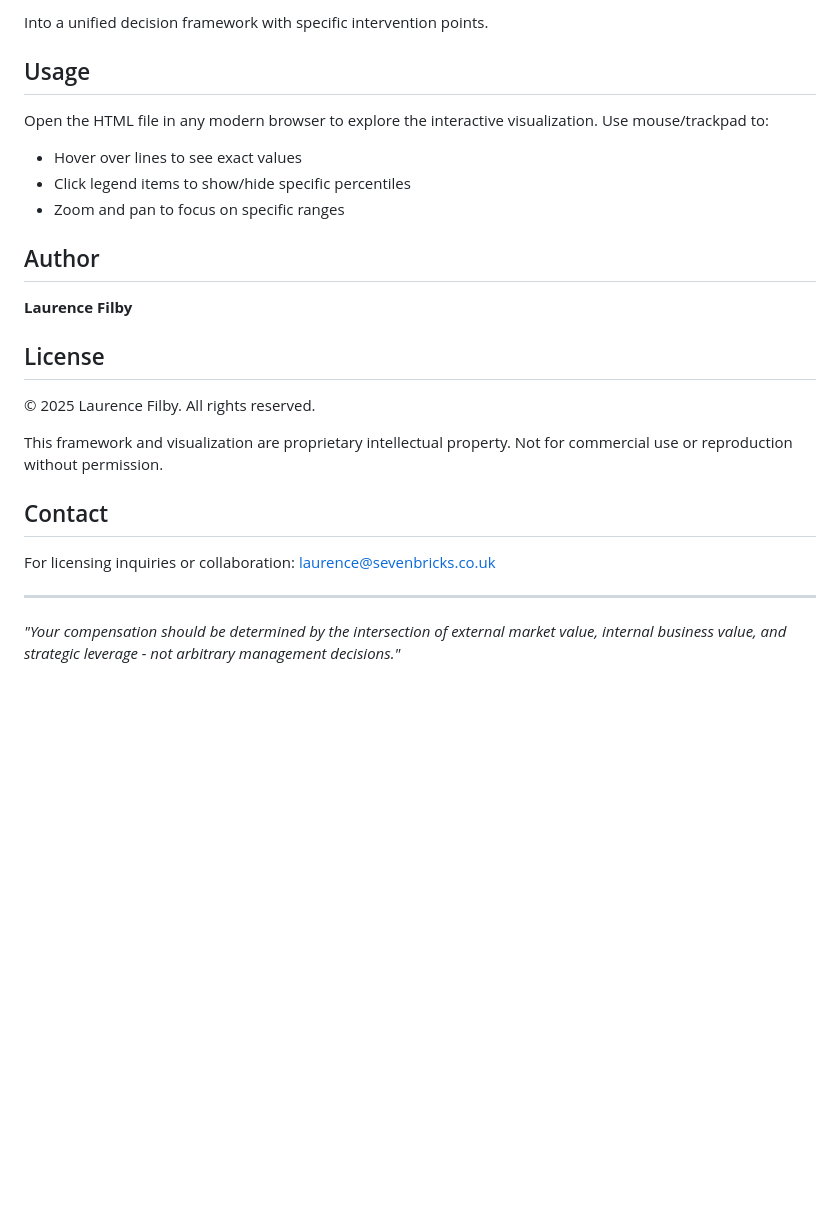
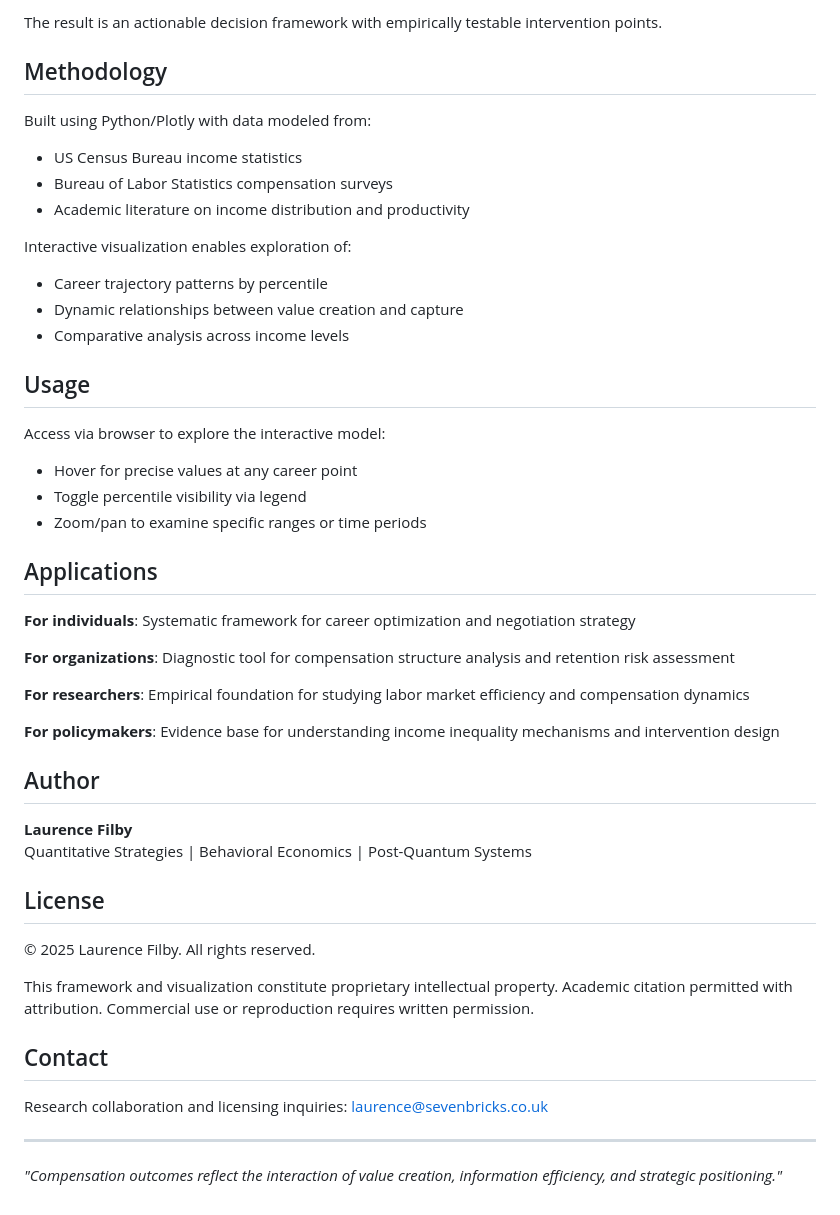
Before and after one commit to LaurenceFilby/value-capture-gap, a Markdown page: README.md, the part around one of its changes. Drawn GitHub-style; blank space fills up the shorter version.

```diff
--- a/README.md
+++ b/README.md
@@ -69,27 +70,50 @@ This framework integrates:
 
-Into a unified decision framework with specific intervention points.
+The result is an actionable decision framework with empirically testable intervention points.
+
+## Methodology
+
+Built using Python/Plotly with data modeled from:
+- US Census Bureau income statistics
+- Bureau of Labor Statistics compensation surveys
+- Academic literature on income distribution and productivity
+
+Interactive visualization enables exploration of:
+- Career trajectory patterns by percentile
+- Dynamic relationships between value creation and capture
+- Comparative analysis across income levels
 
 ## Usage
 
-Open the HTML file in any modern browser to explore the interactive visualization. Use mouse/trackpad to:
-- Hover over lines to see exact values
-- Click legend items to show/hide specific percentiles
-- Zoom and pan to focus on specific ranges
+Access via browser to explore the interactive model:
+- Hover for precise values at any career point
+- Toggle percentile visibility via legend
+- Zoom/pan to examine specific ranges or time periods
+
+## Applications
+
+**For individuals**: Systematic framework for career optimization and negotiation strategy
+
+**For organizations**: Diagnostic tool for compensation structure analysis and retention risk assessment
+
+**For researchers**: Empirical foundation for studying labor market efficiency and compensation dynamics
+
+**For policymakers**: Evidence base for understanding income inequality mechanisms and intervention design
 
 ## Author
 
 **Laurence Filby**
+Quantitative Strategies | Behavioral Economics | Post-Quantum Systems
 
 ## License
 
 © 2025 Laurence Filby. All rights reserved.
 
-This framework and visualization are proprietary intellectual property. Not for commercial use or reproduction without permission.
+This framework and visualization constitute proprietary intellectual property. Academic citation permitted with attribution. Commercial use or reproduction requires written permission.
 
 ## Contact
 
-For licensing inquiries or collaboration: laurence@sevenbricks.co.uk
+Research collaboration and licensing inquiries: laurence@sevenbricks.co.uk
 
 ---
 
-*"Your compensation should be determined by the intersection of external market value, internal business value, and strategic leverage - not arbitrary management decisions."*
+*"Compensation outcomes reflect the interaction of value creation, information efficiency, and strategic positioning."*
```
Also changed, not shown: other parts of README.md (+42 -41 lines).
